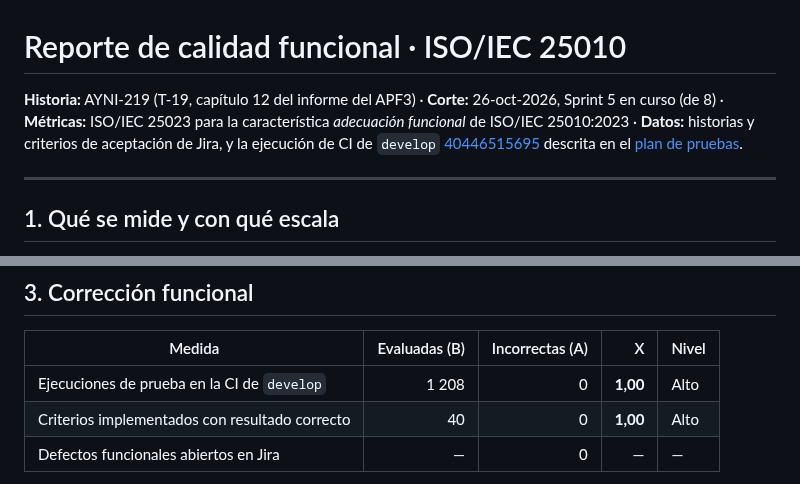
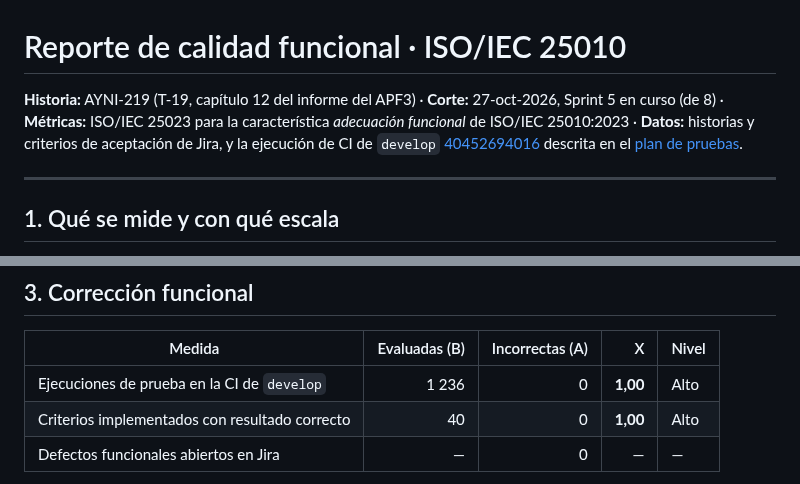
Before and after one commit to LOAD-13/ayni-bank, a Markdown page: docs/calidad/reporte-calidad-funcional.md, 2 parts joined by grey strips. GitHub-like rendering.

```diff
--- a/docs/calidad/reporte-calidad-funcional.md
+++ b/docs/calidad/reporte-calidad-funcional.md
@@ -1,9 +1,9 @@
 # Reporte de calidad funcional · ISO/IEC 25010
 
-**Historia:** AYNI-219 (T-19, capítulo 12 del informe del APF3) · **Corte:** 26-oct-2026, Sprint 5 en
+**Historia:** AYNI-219 (T-19, capítulo 12 del informe del APF3) · **Corte:** 27-oct-2026, Sprint 5 en
 curso (de 8) · **Métricas:** ISO/IEC 25023 para la característica *adecuación funcional* de ISO/IEC
 25010:2023 · **Datos:** historias y criterios de aceptación de Jira, y la ejecución de CI de
-`develop` [40446515695](https://github.com/LOAD-13/ayni-bank/actions/runs/40446515695) descrita en el
+`develop` [40452694016](https://github.com/LOAD-13/ayni-bank/actions/runs/40452694016) descrita en el
 [plan de pruebas](plan-de-pruebas.md).
 
 ---
@@ -94,7 +94,7 @@ AYNI-229 y AYNI-231 (Sprint 5).
 
 | Medida | Evaluadas (B) | Incorrectas (A) | X | Nivel |
 |---|---:|---:|---:|---|
-| Ejecuciones de prueba en la CI de `develop` | 1 208 | 0 | **1,00** | Alto |
+| Ejecuciones de prueba en la CI de `develop` | 1 236 | 0 | **1,00** | Alto |
 | Criterios implementados con resultado correcto | 40 | 0 | **1,00** | Alto |
 | Defectos funcionales abiertos en Jira | — | 0 | — | — |
 
```
Also changed, not shown: docs/calidad/casos-de-prueba.md (+65 -37 lines), docs/calidad/plan-de-pruebas.md (+14 -14 lines), docs/calidad/evidencia/ci-develop.png, docs/calidad/evidencia/cobertura-kyc.png, docs/calidad/evidencia/jacoco-core-banking.png, docs/calidad/evidencia/jacoco-gateway.png, docs/calidad/evidencia/playwright.png.
